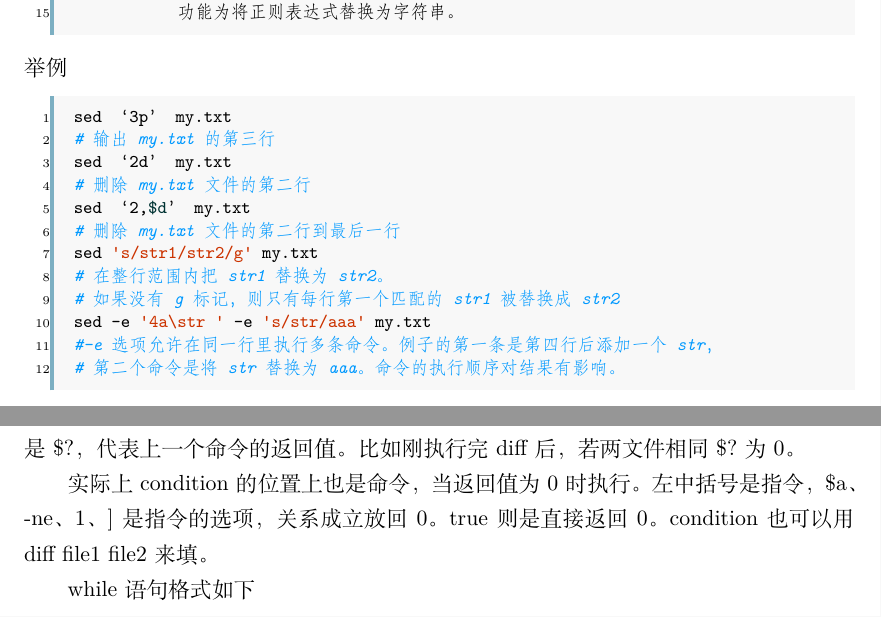
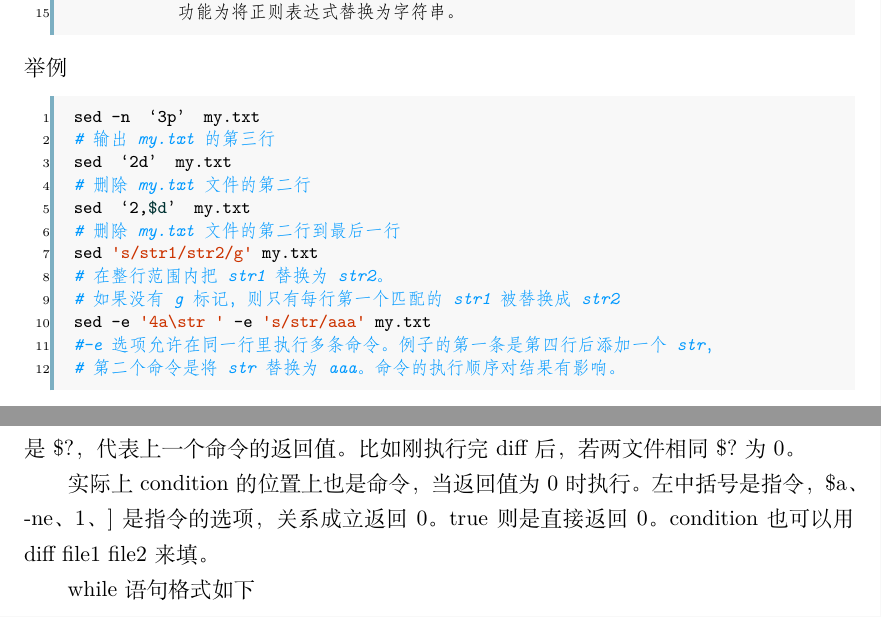
Before and after one commit to vaynelau/os-guide-book, a LaTeX book (guide-book/guide-book.tex, which reads guide-book/chapters/0-introduction.tex): two parts of pages 22 and 25 of 168, joined at a grey line, cut so that both start at the same text. Compiled offline with XeLaTeX; a missing font is replaced by an installed copy or a similar font.

Commit message:
sed example add -n

```diff
--- a/guide-book/chapters/0-introduction.tex
+++ b/guide-book/chapters/0-introduction.tex
@@ -395,7 +395,7 @@ sed  [选项] ‘命令’ 输入文本
 \end{minted}
 举例
 \begin{minted}[linenos]{bash}
-sed ‘3p’ my.txt
+sed -n ‘3p’ my.txt
 #输出my.txt的第三行
 sed ‘2d’ my.txt
 #删除my.txt文件的第二行
@@ -558,7 +558,7 @@ if [ $a -ne 1 ]; then echo ok; fi
 条件也可以写true或false。
 变量除了使用自己定义的以外，还有一个比较常用的是\$?，代表上一个命令的返回值。比如刚执行完diff后，若两文件相同\$?为0。
 
-实际上condition的位置上也是命令，当返回值为0时执行。左中括号是指令，\$a、-ne、1、]是指令的选项，关系成立放回0。true则是直接返回0。condition也可以用diff file1 file2来填。
+实际上condition的位置上也是命令，当返回值为0时执行。左中括号是指令，\$a、-ne、1、]是指令的选项，关系成立返回0。true则是直接返回0。condition也可以用diff file1 file2来填。
 
 while语句格式如下
 \begin{minted}[linenos]{bash}
```
